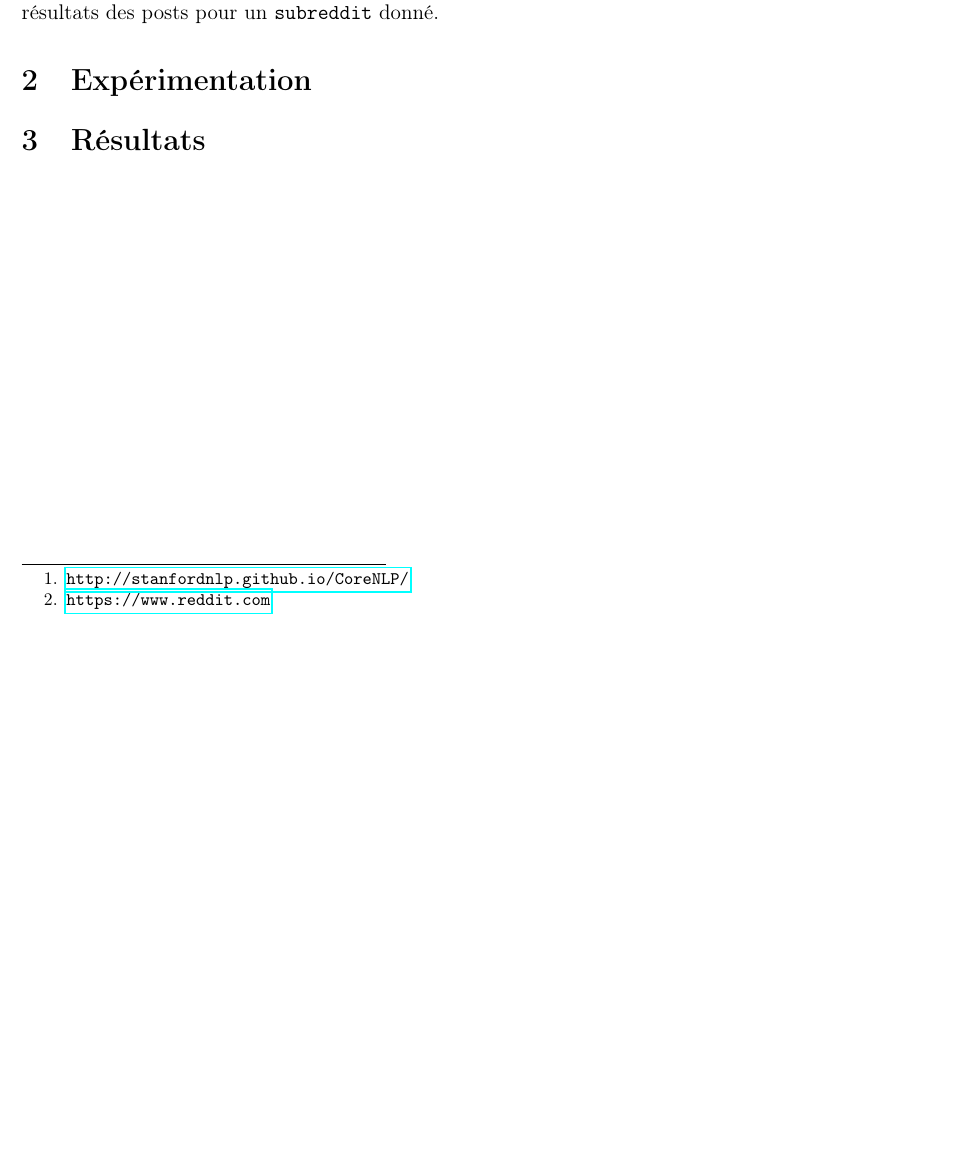
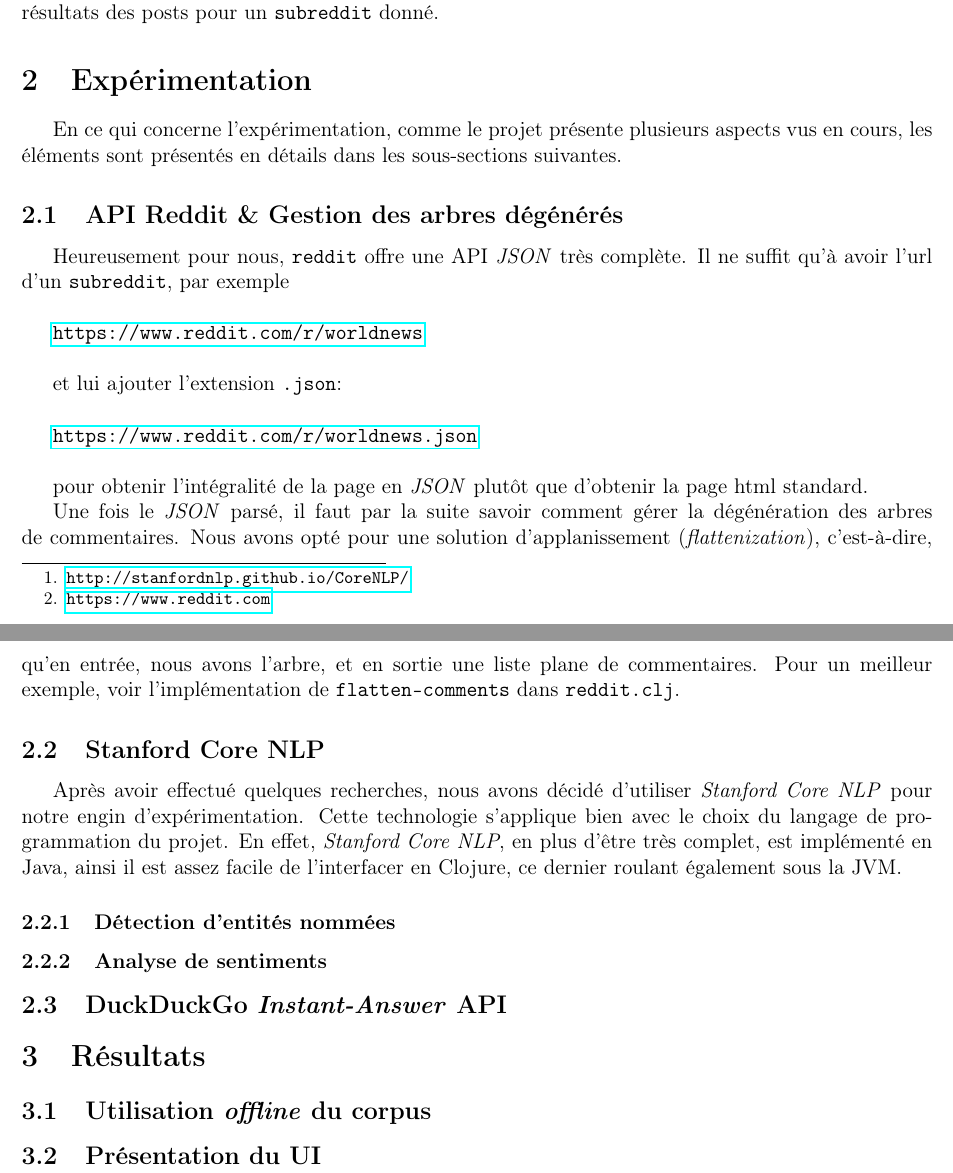
Before and after one commit to gariepyalex/reddit-nlp, a LaTeX document (report/rapport.tex): part of page 2 of 2 before the commit and two parts of pages 2 and 3 of 3 after it, the two joined at a grey line, cut so that both start at the same text, the shorter picture padded with empty space. Compiled offline with pdfLaTeX.

Commit message:
report wip

```diff
--- a/report/rapport.tex
+++ b/report/rapport.tex
@@ -60,10 +60,38 @@ Nous avons donc décidé que nous allions détecter les entitées nommées dans
 
 \section{Expérimentation}
 
+En ce qui concerne l'expérimentation, comme le projet présente plusieurs aspects vus en cours, les éléments sont présentés en détails dans les sous-sections suivantes.
+
+\subsection{API Reddit \& Gestion des arbres dégénérés}
+
+Heureusement pour nous, \verb;reddit; offre une API \textit{JSON} très complète. Il ne suffit qu'à avoir l'url d'un \verb;subreddit;, par exemple\\
+
+\url{https://www.reddit.com/r/worldnews}\\
+
+et lui ajouter l'extension \verb;.json;:\\
+
+\url{https://www.reddit.com/r/worldnews.json}\\
+
+pour obtenir l'intégralité de la page en \textit{JSON} plutôt que d'obtenir la page html standard.
+
+Une fois le \textit{JSON} parsé, il faut par la suite savoir comment gérer la dégénération des arbres de commentaires. Nous avons opté pour une solution d'applanissement (\textit{flattenization}), c'est-à-dire, qu'en entrée, nous avons l'arbre, et en sortie une liste plane de commentaires. Pour un meilleur exemple, voir l'implémentation de \verb;flatten-comments; dans \verb;reddit.clj;.
+
+\subsection{Stanford Core NLP}
+
+Après avoir effectué quelques recherches, nous avons décidé d'utiliser \textit{Stanford Core NLP} pour notre engin d'expérimentation. Cette technologie s'applique bien avec le choix du langage de programmation du projet. En effet, \textit{Stanford Core NLP}, en plus d'être très complet, est implémenté en Java, ainsi il est assez facile de l'interfacer en Clojure, ce dernier roulant également sous la JVM.
+
+\subsubsection{Détection d'entités nommées}
+\subsubsection{Analyse de sentiments}
+
+\subsection{DuckDuckGo \textit{Instant-Answer} API}
+
 
 
 \section{Résultats}
 
+\subsection{Utilisation \textit{offline} du corpus}
+\subsection{Présentation du UI}
+
 %%%%%%%%%%%%%%%%%%%%%%%%%%%%%%%%%%%%%%%%%%%%
 
 \end{document}
```
